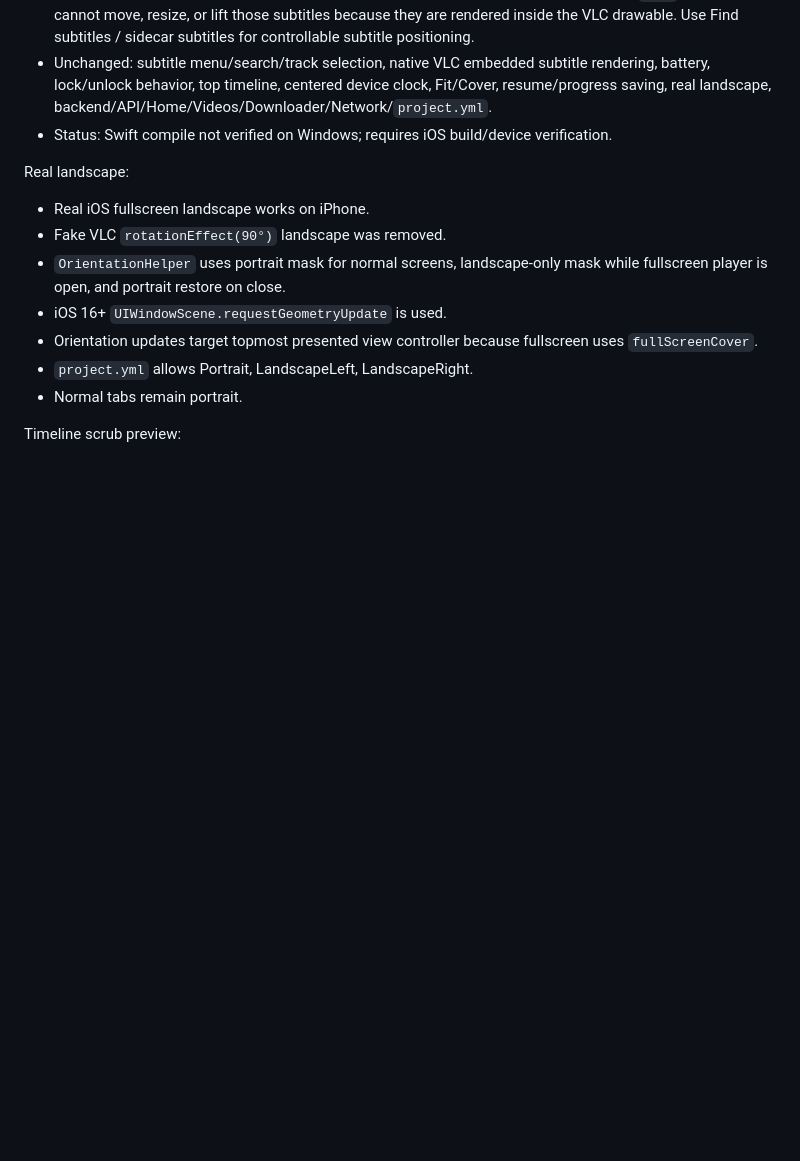
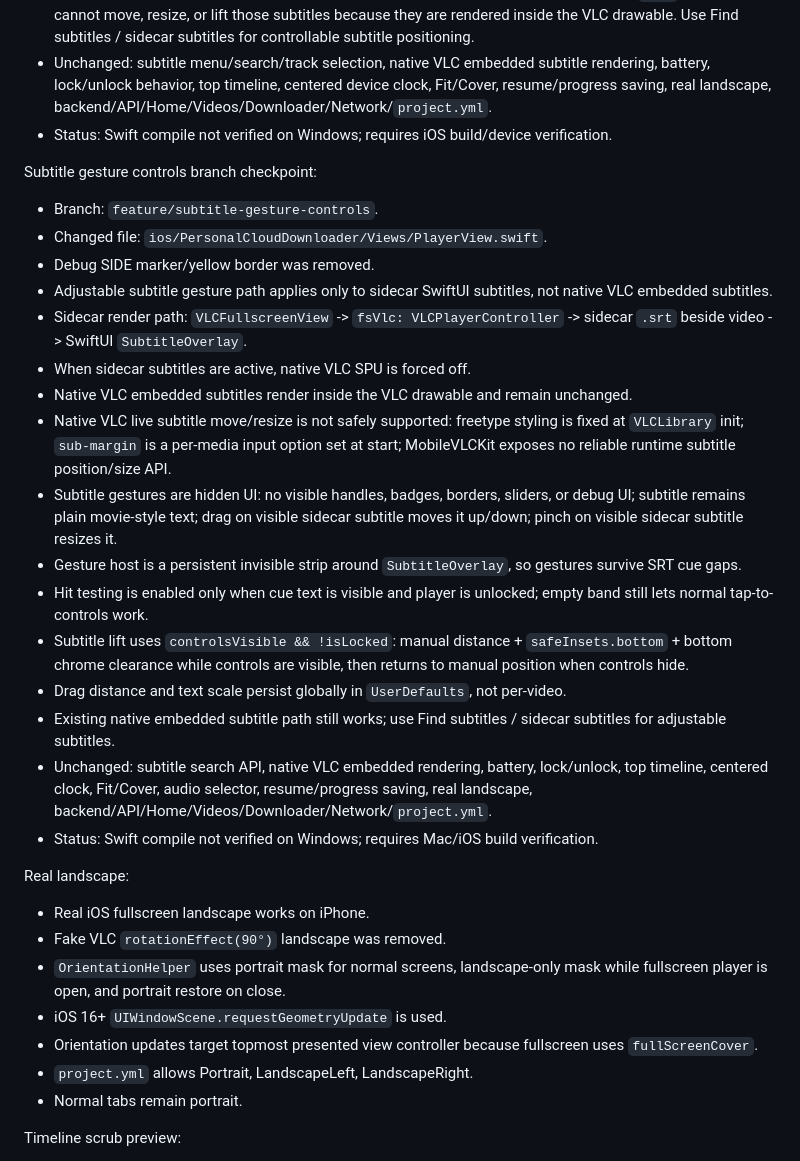
Before and after one commit to amanrai16300-test/personal-cloud-downloader, a Markdown page: docs/PROJECT_CONTEXT.md, the part around the change. Rendered like a GitHub page; blank space fills up the shorter version.

Commit message:
Add hidden sidecar subtitle gestures

```diff
--- a/docs/PROJECT_CONTEXT.md
+++ b/docs/PROJECT_CONTEXT.md
@@ -444,6 +444,25 @@ Latest fullscreen sidecar subtitle drag/resize checkpoint:
 - Unchanged: subtitle menu/search/track selection, native VLC embedded subtitle rendering, battery, lock/unlock behavior, top timeline, centered device clock, Fit/Cover, resume/progress saving, real landscape, backend/API/Home/Videos/Downloader/Network/`project.yml`.
 - Status: Swift compile not verified on Windows; requires iOS build/device verification.
 
+Subtitle gesture controls branch checkpoint:
+
+- Branch: `feature/subtitle-gesture-controls`.
+- Changed file: `ios/PersonalCloudDownloader/Views/PlayerView.swift`.
+- Debug SIDE marker/yellow border was removed.
+- Adjustable subtitle gesture path applies only to sidecar SwiftUI subtitles, not native VLC embedded subtitles.
+- Sidecar render path: `VLCFullscreenView` -> `fsVlc: VLCPlayerController` -> sidecar `.srt` beside video -> SwiftUI `SubtitleOverlay`.
+- When sidecar subtitles are active, native VLC SPU is forced off.
+- Native VLC embedded subtitles render inside the VLC drawable and remain unchanged.
+- Native VLC live subtitle move/resize is not safely supported: freetype styling is fixed at `VLCLibrary` init; `sub-margin` is a per-media input option set at start; MobileVLCKit exposes no reliable runtime subtitle position/size API.
+- Subtitle gestures are hidden UI: no visible handles, badges, borders, sliders, or debug UI; subtitle remains plain movie-style text; drag on visible sidecar subtitle moves it up/down; pinch on visible sidecar subtitle resizes it.
+- Gesture host is a persistent invisible strip around `SubtitleOverlay`, so gestures survive SRT cue gaps.
+- Hit testing is enabled only when cue text is visible and player is unlocked; empty band still lets normal tap-to-controls work.
+- Subtitle lift uses `controlsVisible && !isLocked`: manual distance + `safeInsets.bottom` + bottom chrome clearance while controls are visible, then returns to manual position when controls hide.
+- Drag distance and text scale persist globally in `UserDefaults`, not per-video.
+- Existing native embedded subtitle path still works; use Find subtitles / sidecar subtitles for adjustable subtitles.
+- Unchanged: subtitle search API, native VLC embedded rendering, battery, lock/unlock, top timeline, centered clock, Fit/Cover, audio selector, resume/progress saving, real landscape, backend/API/Home/Videos/Downloader/Network/`project.yml`.
+- Status: Swift compile not verified on Windows; requires Mac/iOS build verification.
+
 Real landscape:
 
 - Real iOS fullscreen landscape works on iPhone.
```
